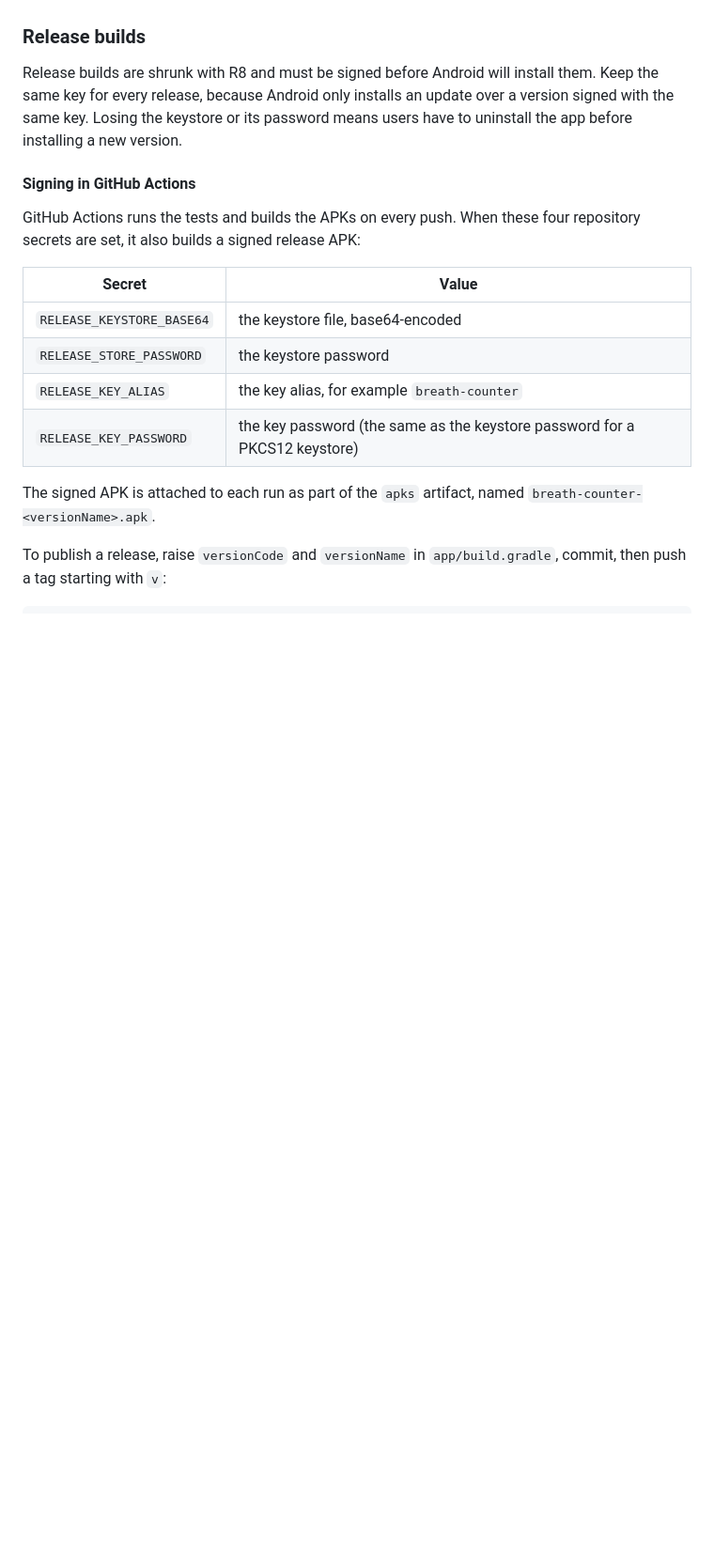
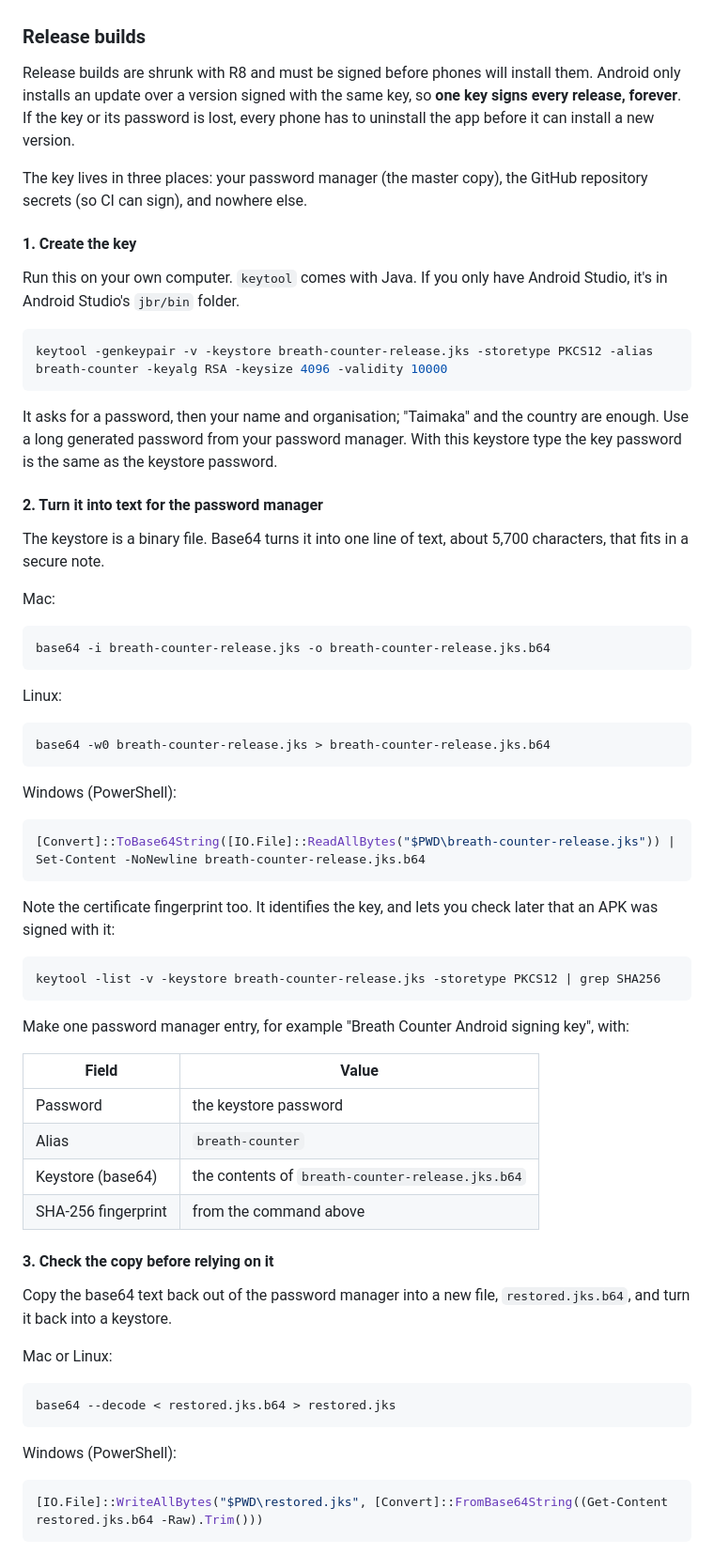
Before and after one commit to The-Taimaka-Project/taimaka-respiration-rate, a Markdown page: README.md, the part around one of its changes. Shown at 94% size. Rendered like a GitHub page; blank space fills up the shorter version.

````diff
--- a/README.md
+++ b/README.md
@@ -142,25 +144,80 @@ leaving mid-count and rotation.
 
 ### Release builds
 
-Release builds are shrunk with R8 and must be signed before Android will install them. Keep the
-same key for every release, because Android only installs an update over a version signed with
-the same key. Losing the keystore or its password means users have to uninstall the app before
-installing a new version.
+Release builds are shrunk with R8 and must be signed before phones will install them. Android
+only installs an update over a version signed with the same key, so **one key signs every
+release, forever**. If the key or its password is lost, every phone has to uninstall the app
+before it can install a new version.
 
-#### Signing in GitHub Actions
+The key lives in three places: your password manager (the master copy), the GitHub repository
+secrets (so CI can sign), and nowhere else.
 
-GitHub Actions runs the tests and builds the APKs on every push. When these four repository
-secrets are set, it also builds a signed release APK:
+#### 1. Create the key
 
-| Secret                    | Value                                        |
-|---------------------------|----------------------------------------------|
-| `RELEASE_KEYSTORE_BASE64` | the keystore file, base64-encoded            |
-| `RELEASE_STORE_PASSWORD`  | the keystore password                        |
-| `RELEASE_KEY_ALIAS`       | the key alias, for example `breath-counter`  |
-| `RELEASE_KEY_PASSWORD`    | the key password (the same as the keystore password for a PKCS12 keystore) |
+Run this on your own computer. `keytool` comes with Java. If you only have Android Studio, it's
+in Android Studio's `jbr/bin` folder.
 
-The signed APK is attached to each run as part of the `apks` artifact, named
-`breath-counter-<versionName>.apk`.
+```bash
+keytool -genkeypair -v -keystore breath-counter-release.jks -storetype PKCS12 -alias breath-counter -keyalg RSA -keysize 4096 -validity 10000
+```
 
-To publish a release, raise `versionCode` and `versionName` in `app/build.gradle`, commit, then
-push a tag starting with `v`:
+It asks for a password, then your name and organisation; "Taimaka" and the country are enough.
+Use a long generated password from your password manager. With this keystore type the key
+password is the same as the keystore password.
+
+#### 2. Turn it into text for the password manager
+
+The keystore is a binary file. Base64 turns it into one line of text, about 5,700 characters,
+that fits in a secure note.
+
+Mac:
+
+```bash
+base64 -i breath-counter-release.jks -o breath-counter-release.jks.b64
+```
+
+Linux:
+
+```bash
+base64 -w0 breath-counter-release.jks > breath-counter-release.jks.b64
+```
+
+Windows (PowerShell):
+
+```bash
+[Convert]::ToBase64String([IO.File]::ReadAllBytes("$PWD\breath-counter-release.jks")) | Set-Content -NoNewline breath-counter-release.jks.b64
+```
+
+Note the certificate fingerprint too. It identifies the key, and lets you check later that an APK
+was signed with it:
+
+```bash
+keytool -list -v -keystore breath-counter-release.jks -storetype PKCS12 | grep SHA256
+```
+
+Make one password manager entry, for example "Breath Counter Android signing key", with:
+
+| Field | Value |
+|---|---|
+| Password | the keystore password |
+| Alias | `breath-counter` |
+| Keystore (base64) | the contents of `breath-counter-release.jks.b64` |
+| SHA-256 fingerprint | from the command above |
+
+#### 3. Check the copy before relying on it
+
+Copy the base64 text back out of the password manager into a new file, `restored.jks.b64`, and
+turn it back into a keystore.
+
+Mac or Linux:
+
+```bash
+base64 --decode < restored.jks.b64 > restored.jks
+```
+
+Windows (PowerShell):
+
+```bash
+[IO.File]::WriteAllBytes("$PWD\restored.jks", [Convert]::FromBase64String((Get-Content restored.jks.b64 -Raw).Trim()))
+```
+
````
Also changed, not shown: other parts of README.md (+48 -8 lines), docs/icon.png (added), 2 other files.
